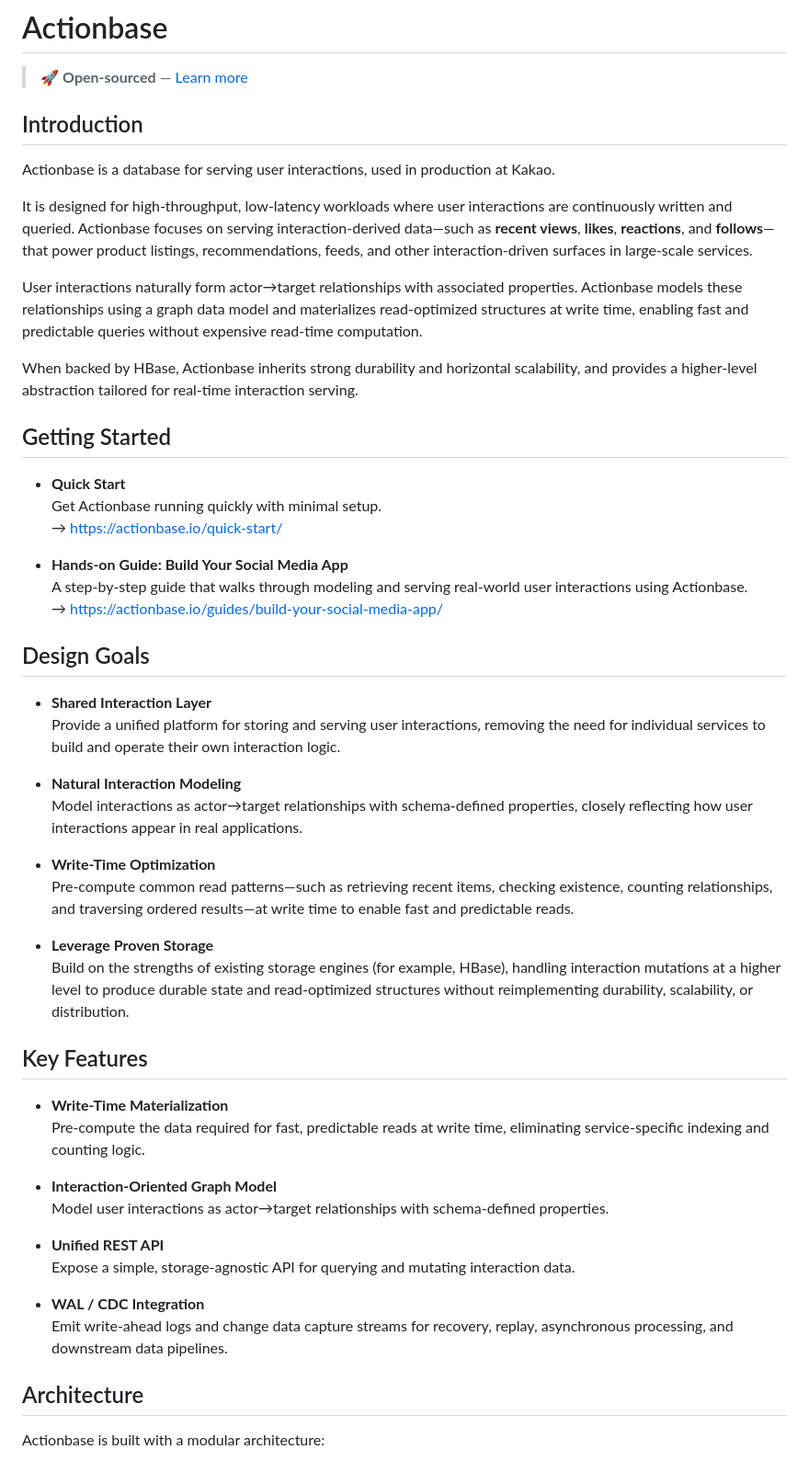
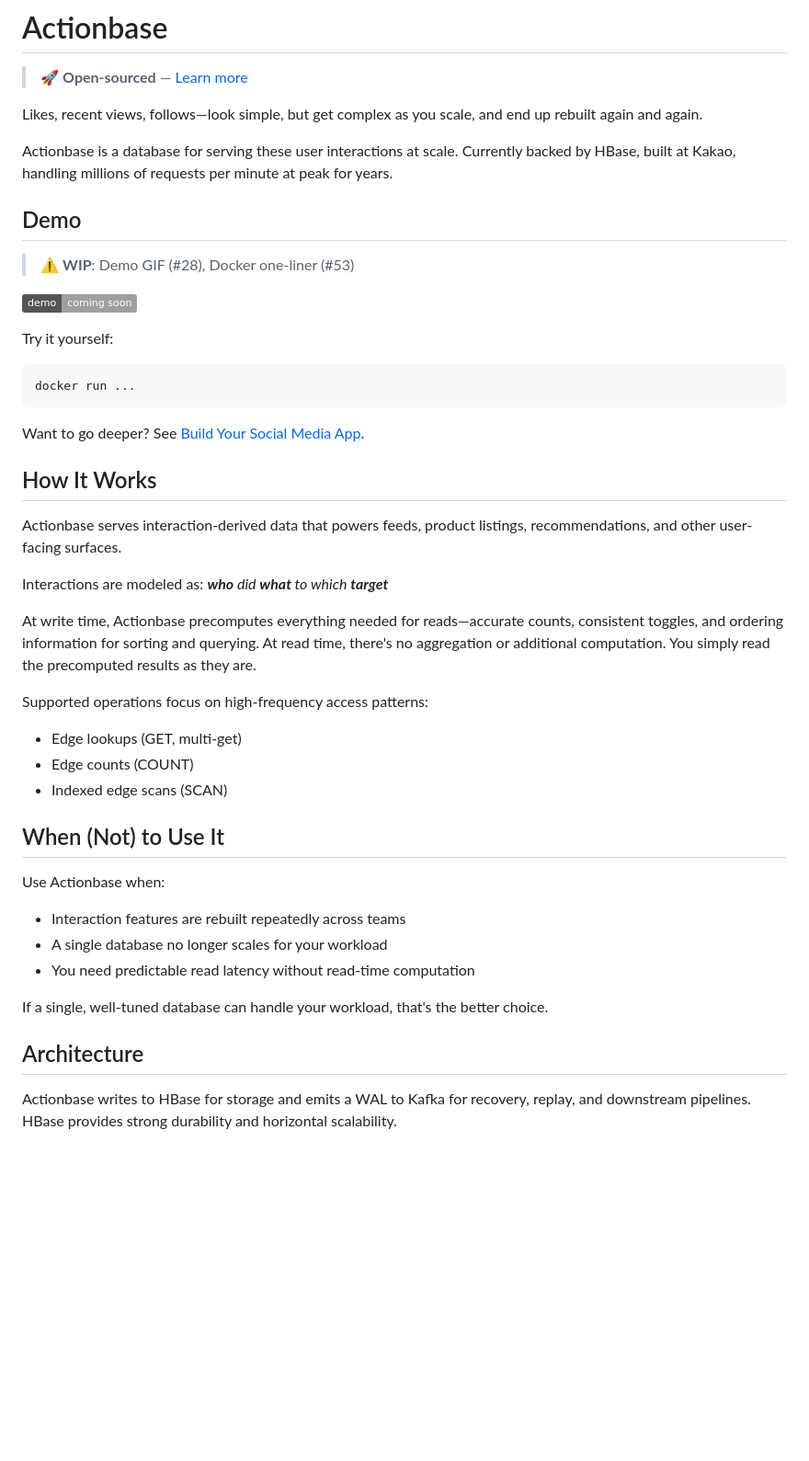
Before and after one commit to kimsunho2000/actionbase, a Markdown page: README.md, the part around one of its changes. Shown at 92% size. Drawn GitHub-style; badges without logos; blank space fills up the shorter version.

````diff
--- a/README.md
+++ b/README.md
@@ -2,65 +2,47 @@
 
 > 🚀 **Open-sourced** — [Learn more](https://actionbase.io/blog/open-source-announcement/)
 
-## Introduction
+Likes, recent views, follows—look simple, but get complex as you scale, and end up rebuilt again and again.
 
-Actionbase is a database for serving user interactions, used in production at Kakao.
+Actionbase is a database for serving these user interactions at scale. Currently backed by HBase, built at Kakao, handling millions of requests per minute at peak for years.
 
-It is designed for high-throughput, low-latency workloads where user
-interactions are continuously written and queried. Actionbase focuses on serving interaction-derived data—such as **recent views**, **likes**, **reactions**,
-and **follows**—that power product listings, recommendations, feeds, and other interaction-driven surfaces in large-scale services.
+## Demo
 
-User interactions naturally form actor→target relationships with associated properties. Actionbase models
-these relationships using a graph data model and materializes read-optimized structures at write time, enabling
-fast and predictable queries without expensive read-time computation.
+> ⚠️ **WIP**: Demo GIF (#28), Docker one-liner (#53)
 
-When backed by HBase, Actionbase inherits strong durability and horizontal scalability, and provides
-a higher-level abstraction tailored for real-time interaction serving.
+![Demo](https://img.shields.io/badge/demo-coming%20soon-lightgrey)
 
-## Getting Started
+Try it yourself:
+```bash
+docker run ...
+```
 
-- **Quick Start**
-  Get Actionbase running quickly with minimal setup.
-  → https://actionbase.io/quick-start/
+Want to go deeper? See [Build Your Social Media App](https://actionbase.io/guides/build-your-social-media-app/).
 
-- **Hands-on Guide: Build Your Social Media App**
-  A step-by-step guide that walks through modeling and serving real-world user interactions using Actionbase.
-  → https://actionbase.io/guides/build-your-social-media-app/
+## How It Works
 
-## Design Goals
+Actionbase serves interaction-derived data that powers feeds, product listings, recommendations, and other user-facing surfaces.
 
-- **Shared Interaction Layer**
-  Provide a unified platform for storing and serving user interactions, removing the need for individual services to
-  build and operate their own interaction logic.
+Interactions are modeled as: _**who** did **what** to which **target**_
 
-- **Natural Interaction Modeling**
-  Model interactions as actor→target relationships with schema-defined properties, closely reflecting how user
-  interactions appear in real applications.
+At write time, Actionbase precomputes everything needed for reads—accurate counts, consistent toggles, and ordering information for sorting and querying. At read time, there's no aggregation or additional computation. You simply read the precomputed results as they are.
 
-- **Write-Time Optimization**
-  Pre-compute common read patterns—such as retrieving recent items, checking existence, counting relationships,
-  and traversing ordered results—at write time to enable fast and predictable reads.
+Supported operations focus on high-frequency access patterns:
 
-- **Leverage Proven Storage**
-  Build on the strengths of existing storage engines (for example, HBase), handling interaction mutations at
-  a higher level to produce durable state and read-optimized structures without reimplementing durability,
-  scalability, or distribution.
+* Edge lookups (GET, multi-get)
+* Edge counts (COUNT)
+* Indexed edge scans (SCAN)
 
-## Key Features
+## When (Not) to Use It
 
-- **Write-Time Materialization**
-  Pre-compute the data required for fast, predictable reads at write time, eliminating service-specific indexing and counting logic.
+Use Actionbase when:
+- Interaction features are rebuilt repeatedly across teams
+- A single database no longer scales for your workload
+- You need predictable read latency without read-time computation
 
-- **Interaction-Oriented Graph Model**
-  Model user interactions as actor→target relationships with schema-defined properties.
-
-- **Unified REST API**
-  Expose a simple, storage-agnostic API for querying and mutating interaction data.
-
-- **WAL / CDC Integration**
-  Emit write-ahead logs and change data capture streams for recovery, replay, asynchronous processing, and downstream data pipelines.
+If a single, well-tuned database can handle your workload, that's the better choice.
 
 ## Architecture
 
-Actionbase is built with a modular architecture:
+Actionbase writes to HBase for storage and emits a WAL to Kafka for recovery, replay, and downstream pipelines. HBase provides strong durability and horizontal scalability.
 
````
Also changed, not shown: other parts of README.md (+23 -39 lines).
